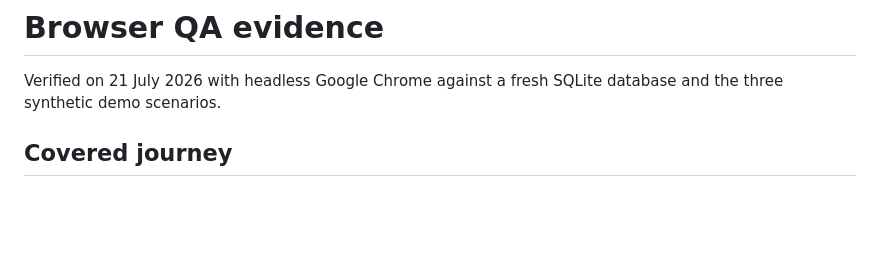
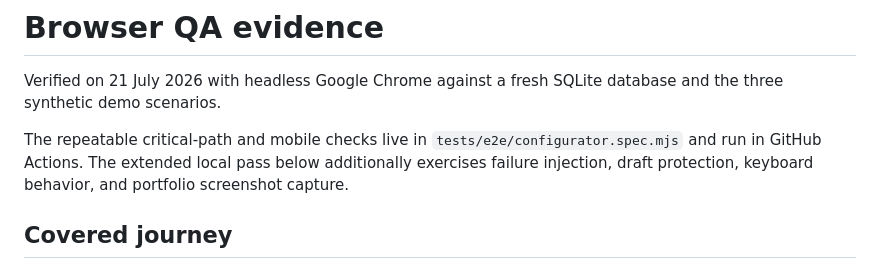
Before and after one commit to daetan999/ai-infra-solution-configurator, a Markdown page: docs/testing/browser-qa.md, the part around the change. Drawn GitHub-style; blank space fills up the shorter version.

```diff
--- a/docs/testing/browser-qa.md
+++ b/docs/testing/browser-qa.md
@@ -1,6 +1,10 @@
 # Browser QA evidence
 
 Verified on 21 July 2026 with headless Google Chrome against a fresh SQLite database and the three synthetic demo scenarios.
+
+The repeatable critical-path and mobile checks live in `tests/e2e/configurator.spec.mjs` and run in
+GitHub Actions. The extended local pass below additionally exercises failure injection, draft
+protection, keyboard behavior, and portfolio screenshot capture.
 
 ## Covered journey
 
```
Also changed, not shown: README.md (+10 -5 lines), docs/assets/configurator-architecture.png, 7 other files.
